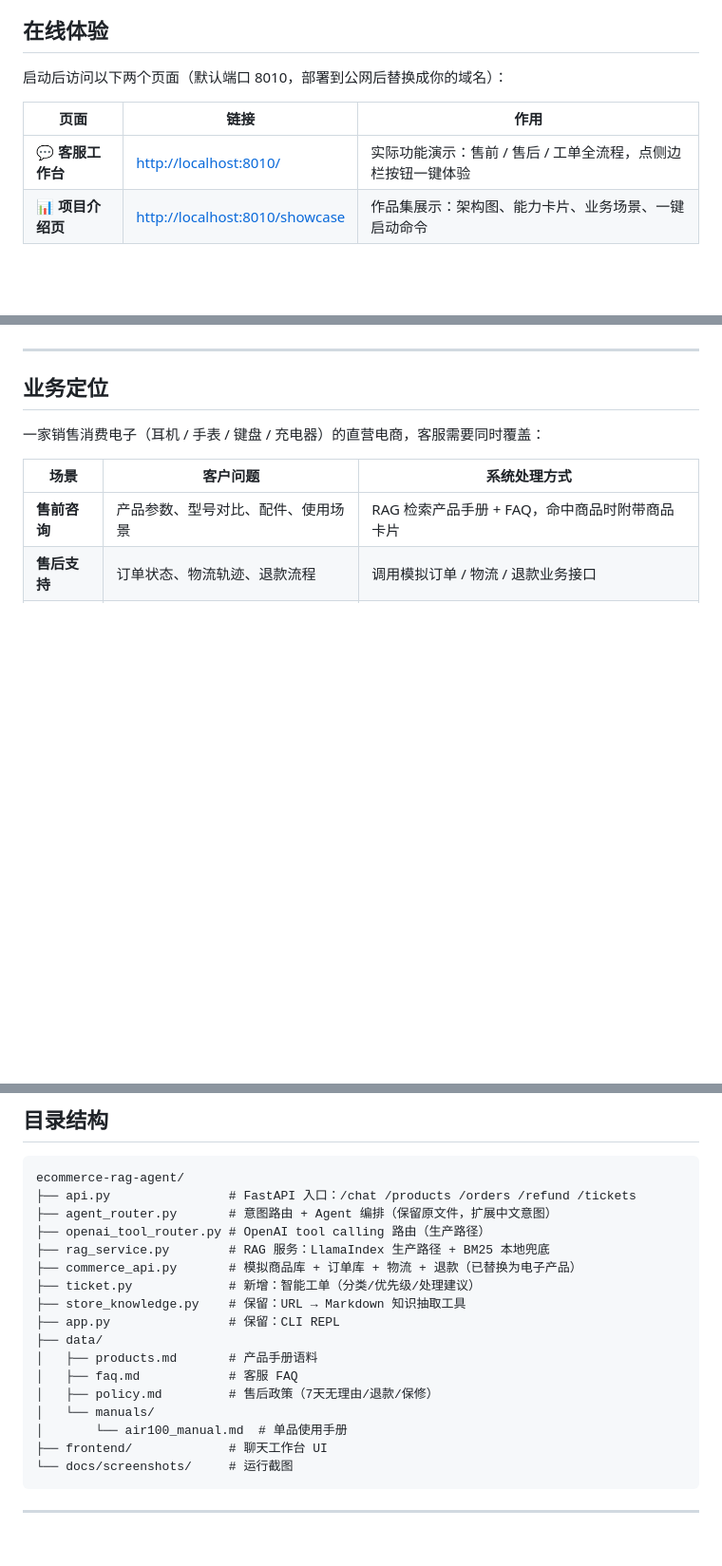
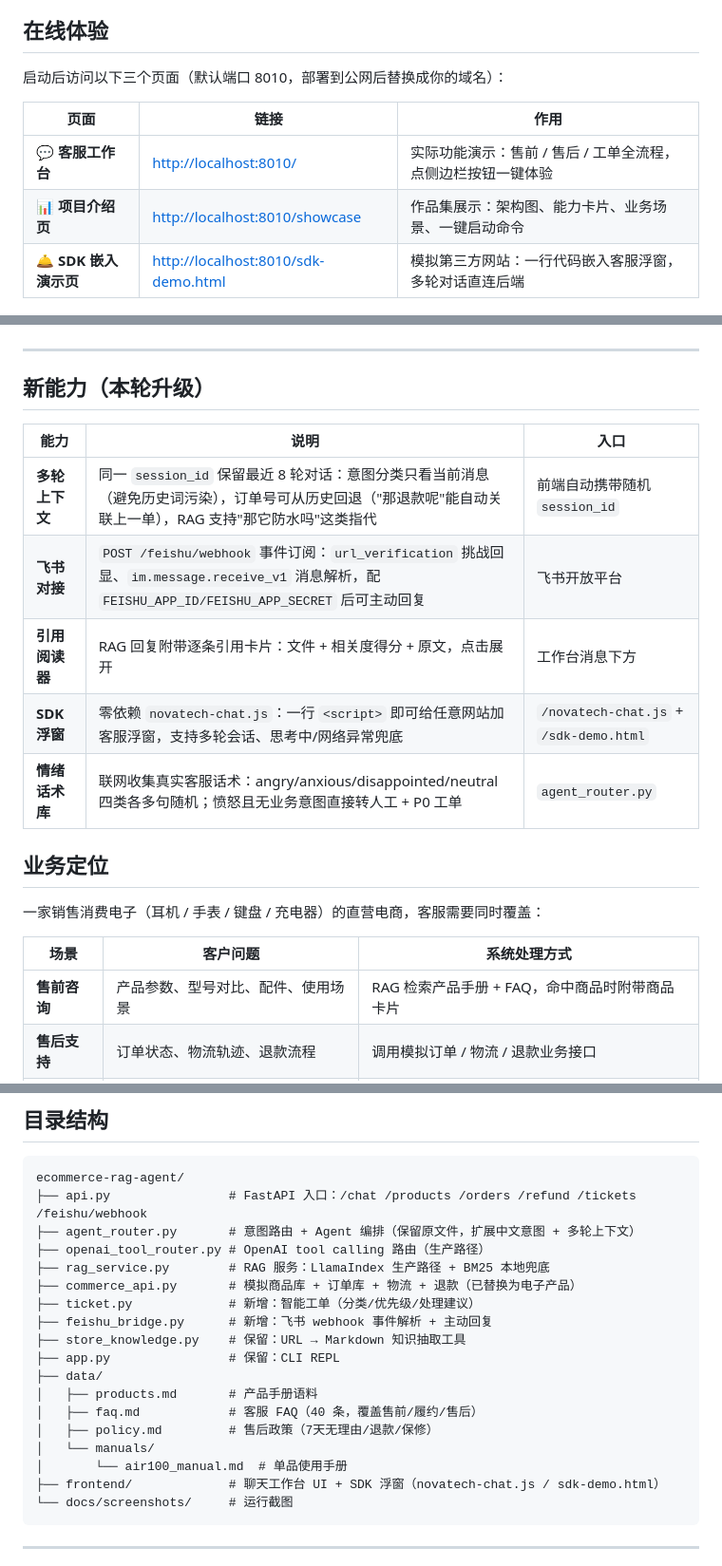
Before and after one commit to xingjianlu573-dot/dianshanznkf, a Markdown page: README.md, 3 parts joined by grey strips. Shown: that part at 95% size. GitHub-like rendering; blank space fills up the shorter version.

````diff
--- a/README.md
+++ b/README.md
@@ -17,12 +17,13 @@
 
 ## 在线体验
 
-启动后访问以下两个页面（默认端口 8010，部署到公网后替换成你的域名）：
+启动后访问以下三个页面（默认端口 8010，部署到公网后替换成你的域名）：
 
 | 页面 | 链接 | 作用 |
 |---|---|---|
 | 💬 **客服工作台** | [http://localhost:8010/](http://localhost:8010/) | 实际功能演示：售前 / 售后 / 工单全流程，点侧边栏按钮一键体验 |
 | 📊 **项目介绍页** | [http://localhost:8010/showcase](http://localhost:8010/showcase) | 作品集展示：架构图、能力卡片、业务场景、一键启动命令 |
+| 🛎 **SDK 嵌入演示页** | [http://localhost:8010/sdk-demo.html](http://localhost:8010/sdk-demo.html) | 模拟第三方网站：一行代码嵌入客服浮窗，多轮对话直连后端 |
 
 ![客服工作台](docs/screenshots/06-workbench-presale.png)
 ![售前 RAG 对话](docs/screenshots/02-presale-rag.png)
@@ -32,6 +33,16 @@
 
 
 ***
+
+## 新能力（本轮升级）
+
+| 能力 | 说明 | 入口 |
+|---|---|---|
+| **多轮上下文** | 同一 `session_id` 保留最近 8 轮对话：意图分类只看当前消息（避免历史词污染），订单号可从历史回退（"那退款呢"能自动关联上一单），RAG 支持"那它防水吗"这类指代 | 前端自动携带随机 `session_id` |
+| **飞书对接** | `POST /feishu/webhook` 事件订阅：`url_verification` 挑战回显、`im.message.receive_v1` 消息解析，配 `FEISHU_APP_ID/FEISHU_APP_SECRET` 后可主动回复 | 飞书开放平台 |
+| **引用阅读器** | RAG 回复附带逐条引用卡片：文件 + 相关度得分 + 原文，点击展开 | 工作台消息下方 |
+| **SDK 浮窗** | 零依赖 `novatech-chat.js`：一行 `<script>` 即可给任意网站加客服浮窗，支持多轮会话、思考中/网络异常兜底 | `/novatech-chat.js` + `/sdk-demo.html` |
+| **情绪话术库** | 联网收集真实客服话术：angry/anxious/disappointed/neutral 四类各多句随机；愤怒且无业务意图直接转人工 + P0 工单 | `agent_router.py` |
 
 ## 业务定位
 
@@ -152,21 +163,22 @@ flowchart LR
 
 ```
 ecommerce-rag-agent/
-├── api.py                # FastAPI 入口：/chat /products /orders /refund /tickets
-├── agent_router.py       # 意图路由 + Agent 编排（保留原文件，扩展中文意图）
+├── api.py                # FastAPI 入口：/chat /products /orders /refund /tickets /feishu/webhook
+├── agent_router.py       # 意图路由 + Agent 编排（保留原文件，扩展中文意图 + 多轮上下文）
 ├── openai_tool_router.py # OpenAI tool calling 路由（生产路径）
 ├── rag_service.py        # RAG 服务：LlamaIndex 生产路径 + BM25 本地兜底
 ├── commerce_api.py       # 模拟商品库 + 订单库 + 物流 + 退款（已替换为电子产品）
 ├── ticket.py             # 新增：智能工单（分类/优先级/处理建议）
+├── feishu_bridge.py      # 新增：飞书 webhook 事件解析 + 主动回复
 ├── store_knowledge.py    # 保留：URL → Markdown 知识抽取工具
 ├── app.py                # 保留：CLI REPL
 ├── data/
 │   ├── products.md       # 产品手册语料
-│   ├── faq.md            # 客服 FAQ
+│   ├── faq.md            # 客服 FAQ（40 条，覆盖售前/履约/售后）
 │   ├── policy.md         # 售后政策（7天无理由/退款/保修）
 │   └── manuals/
 │       └── air100_manual.md  # 单品使用手册
-├── frontend/             # 聊天工作台 UI
+├── frontend/             # 聊天工作台 UI + SDK 浮窗（novatech-chat.js / sdk-demo.html）
 └── docs/screenshots/     # 运行截图
 ```
 
````
Also changed, not shown: other parts of README.md (+26 -2 lines), docs/screenshots/07-workbench-multiturn.png (added), docs/screenshots/08-sdk-demo.png (added), docs/screenshots/09-sdk-chat.png (added), 1 other file.
